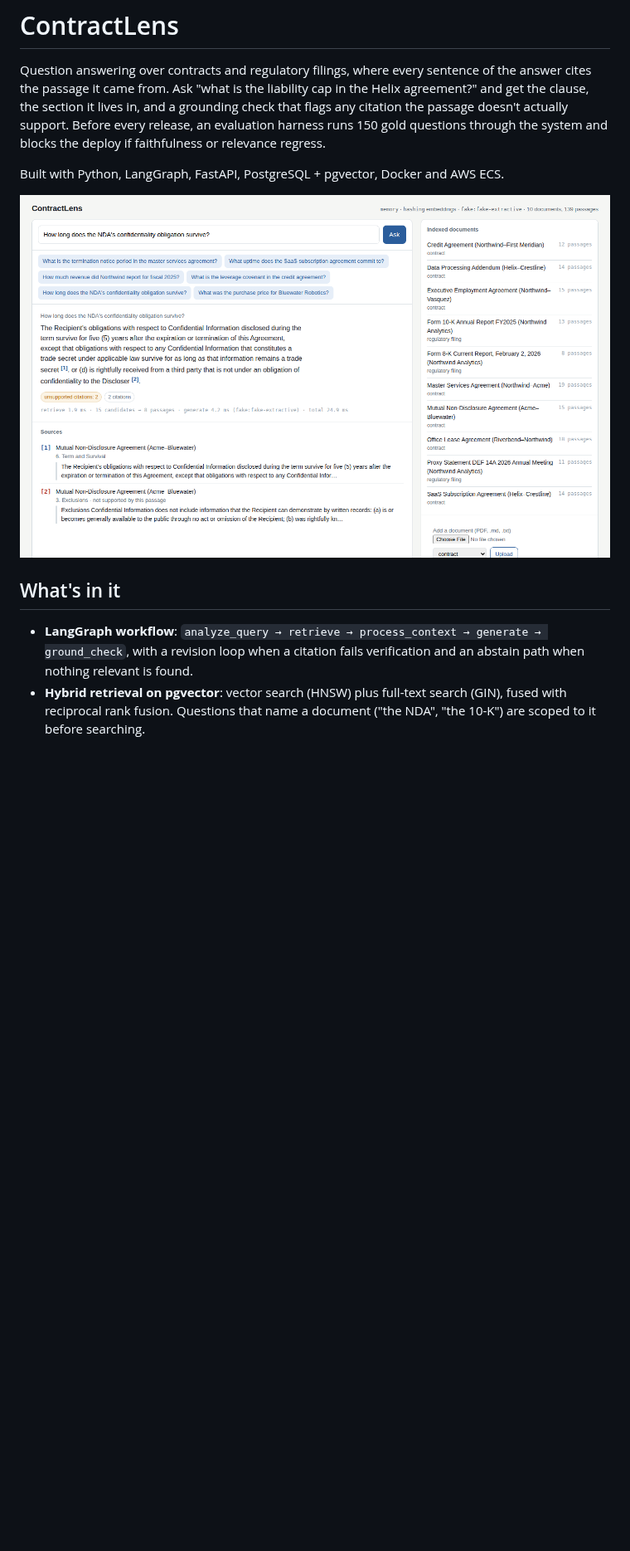
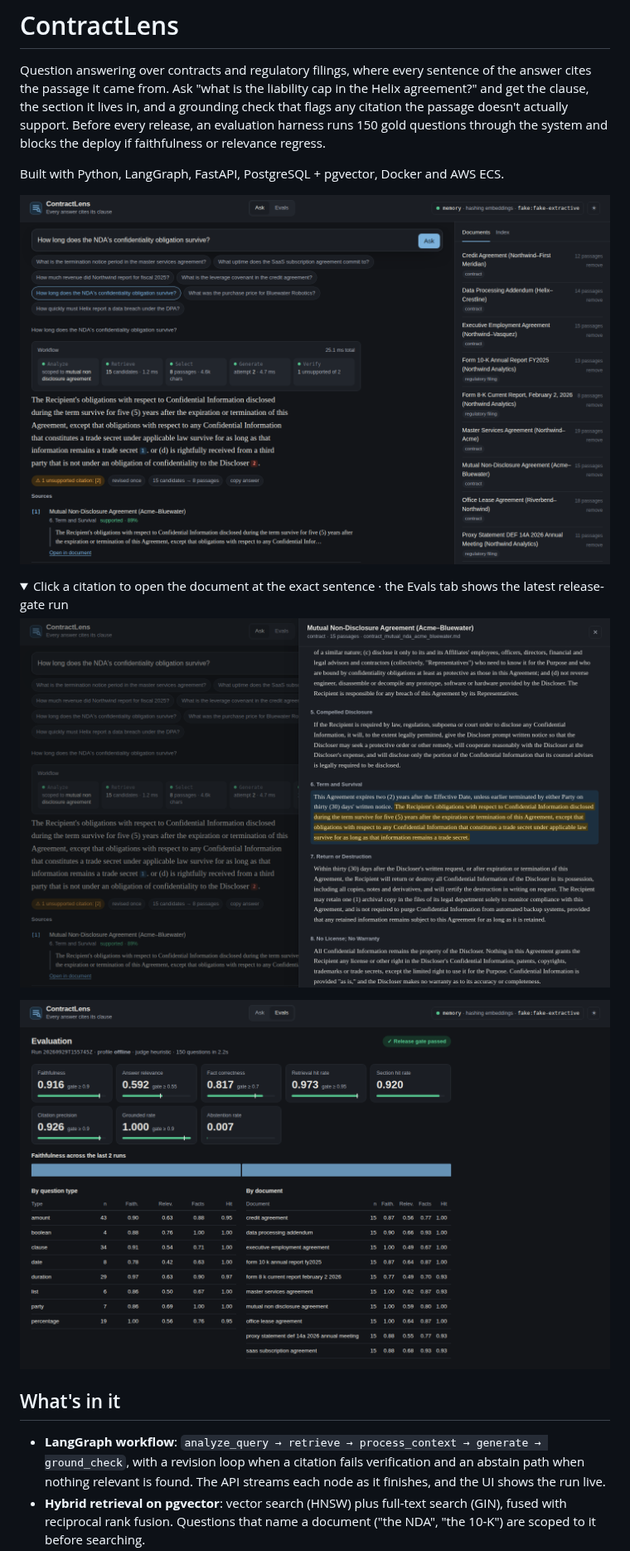
Before and after one commit to pritichaudhariii/ContractLens, a Markdown page: README.md, the part around one of its changes. Shown at 83% size. Drawn GitHub-style; pictures changed too: docs/evals.png (added), docs/screenshot.png, docs/viewer.png (added); folded sections open; blank space fills up the shorter version.

```diff
--- a/README.md
+++ b/README.md
@@ -4,9 +4,18 @@ Question answering over contracts and regulatory filings, where every sentence o
 
 Built with Python, LangGraph, FastAPI, PostgreSQL + pgvector, Docker and AWS ECS.
 
-![ContractLens](docs/screenshot.png)
+![ContractLens: a streamed answer with the workflow trace, one citation flagged as unsupported, and the sources behind it](docs/screenshot.png)
+
+<details>
+<summary>Click a citation to open the document at the exact sentence · the Evals tab shows the latest release-gate run</summary>
+
+![Document viewer with the supporting sentence highlighted](docs/viewer.png)
+
+![Evaluation dashboard](docs/evals.png)
+
+</details>
 
 ## What's in it
 
-- **LangGraph workflow**: `analyze_query → retrieve → process_context → generate → ground_check`, with a revision loop when a citation fails verification and an abstain path when nothing relevant is found.
+- **LangGraph workflow**: `analyze_query → retrieve → process_context → generate → ground_check`, with a revision loop when a citation fails verification and an abstain path when nothing relevant is found. The API streams each node as it finishes, and the UI shows the run live.
 - **Hybrid retrieval on pgvector**: vector search (HNSW) plus full-text search (GIN), fused with reciprocal rank fusion. Questions that name a document ("the NDA", "the 10-K") are scoped to it before searching.
```
Also changed, not shown: other parts of README.md (+8 -5 lines), 10 other files.
